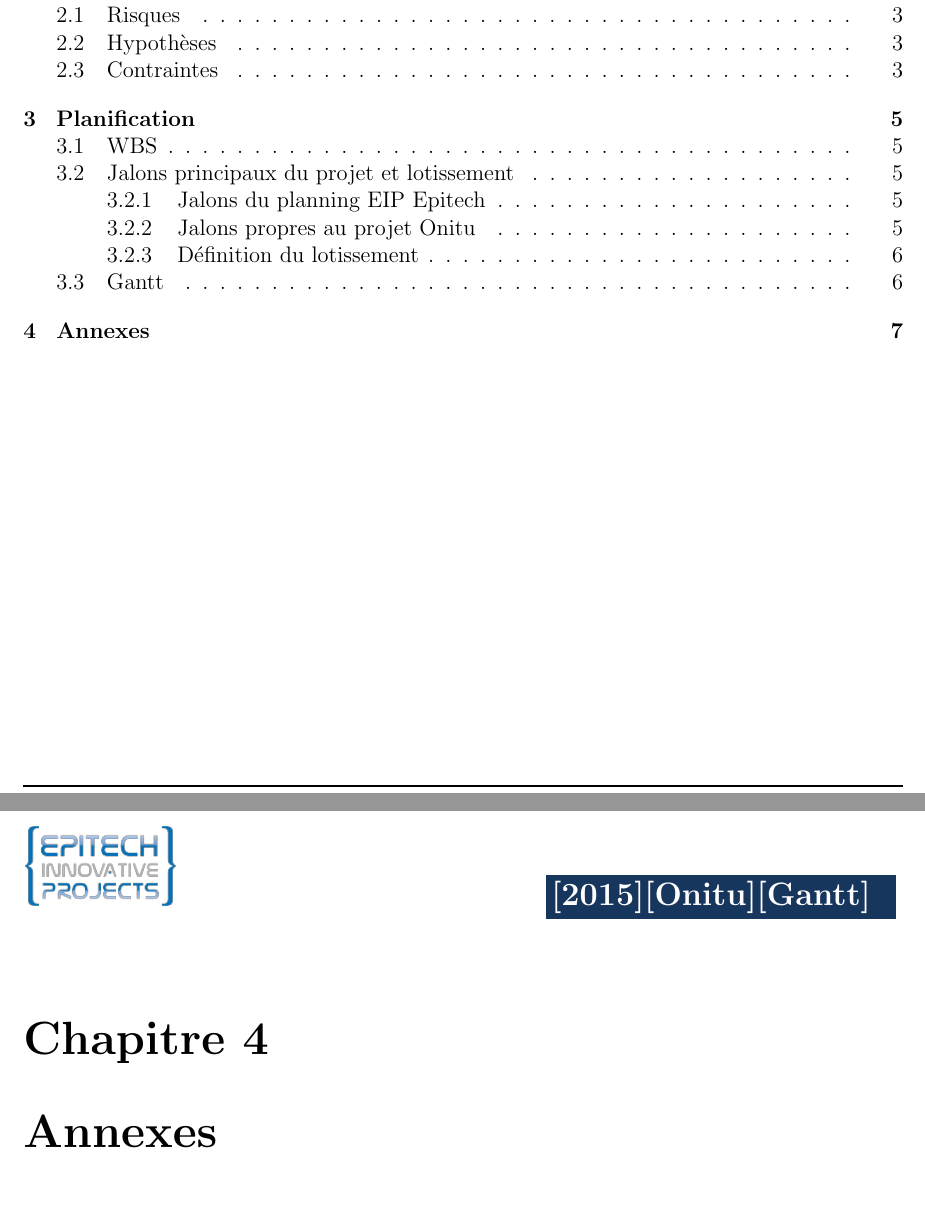
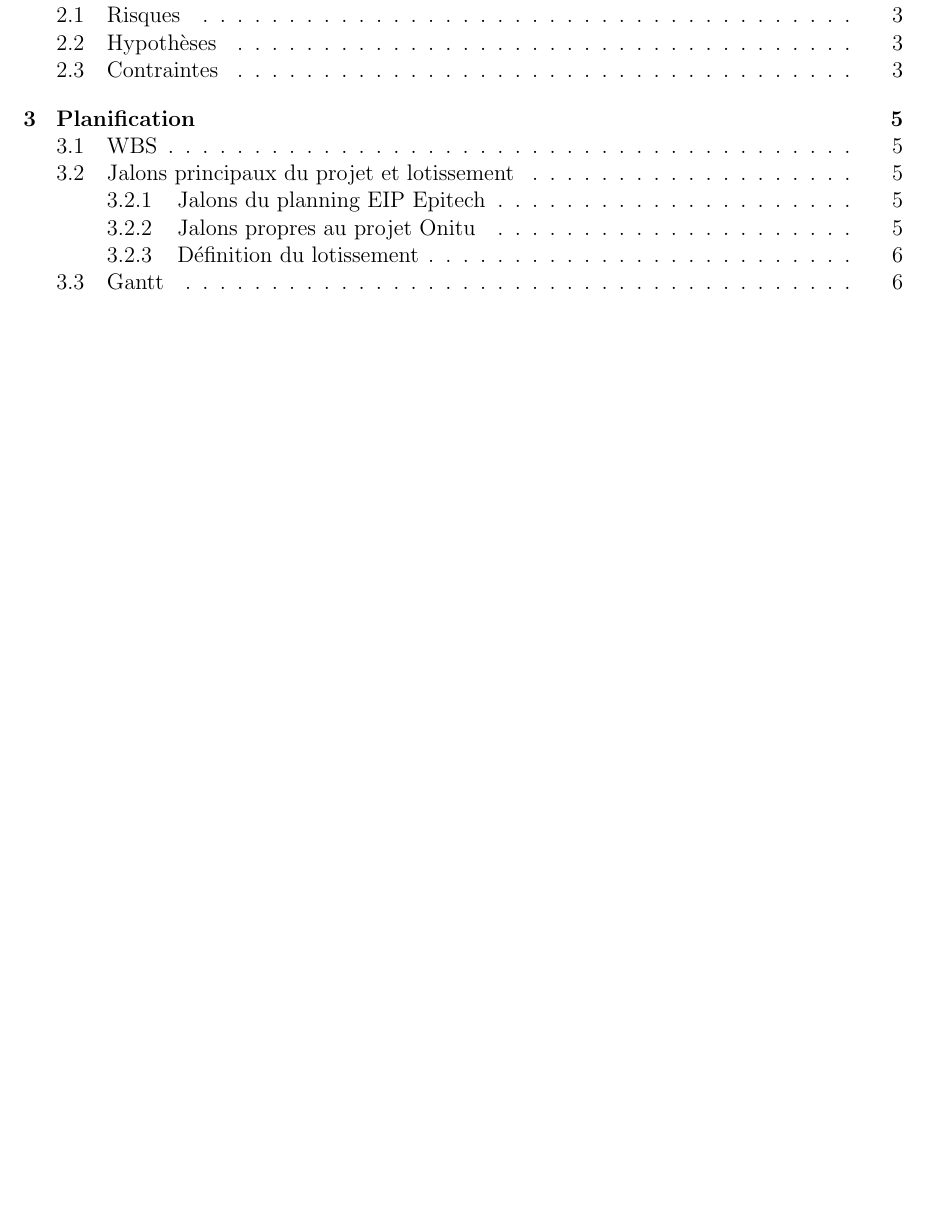
Before and after one commit to onitu/Epitech.EIP, a LaTeX document (LabEIP/Working/gantt/2015_GAN_FR_onitu.tex): two parts of pages 4 and 11 of 11 before the commit and part of page 4 of 10 after it, the two joined at a grey line, cut so that both start at the same text, the shorter picture padded with empty space. Compiled offline with pdfLaTeX.

Commit message:
Mise en commentaire chapitre Annexe

```diff
--- a/LabEIP/Working/gantt/2015_GAN_FR_onitu.tex
+++ b/LabEIP/Working/gantt/2015_GAN_FR_onitu.tex
@@ -169,7 +169,7 @@
 \thispagestyle{EIP}
 \input{planification.tex}
 
-\chapter{Annexes}
-\thispagestyle{EIP}
+%\chapter{Annexes}
+%\thispagestyle{EIP}
 
 \end{document}
```
